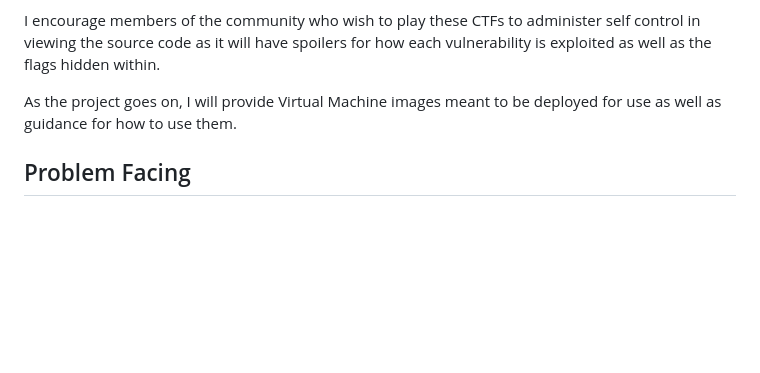
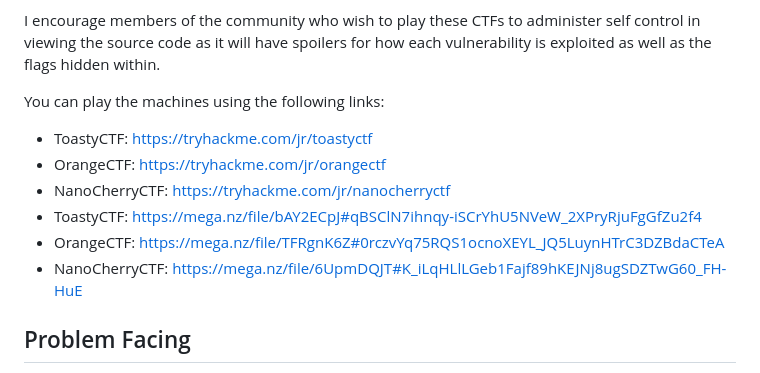
Before and after one commit to dsneddon00/Senior_Project-UTU_Cyber_CTF_Series, a Markdown page: README.md, the part around the change. Drawn GitHub-style; blank space fills up the shorter version.

Commit message:
Added vm links

```diff
--- a/README.md
+++ b/README.md
@@ -6,7 +6,13 @@ The UTU Cyber CTF Series is a series of capture the flag games meant to provide
 
 I encourage members of the community who wish to play these CTFs to administer self control in viewing the source code as it will have spoilers for how each vulnerability is exploited as well as the flags hidden within.
 
-As the project goes on, I will provide Virtual Machine images meant to be deployed for use as well as guidance for how to use them.
+You can play the machines using the following links:
+- ToastyCTF: https://tryhackme.com/jr/toastyctf
+- OrangeCTF: https://tryhackme.com/jr/orangectf
+- NanoCherryCTF: https://tryhackme.com/jr/nanocherryctf
+- ToastyCTF: https://mega.nz/file/bAY2ECpJ#qBSClN7ihnqy-iSCrYhU5NVeW_2XPryRjuFgGfZu2f4
+- OrangeCTF: https://mega.nz/file/TFRgnK6Z#0rczvYq75RQS1ocnoXEYL_JQ5LuynHTrC3DZBdaCTeA
+- NanoCherryCTF: https://mega.nz/file/6UpmDQJT#K_iLqHLlLGeb1Fajf89hKEJNj8ugSDZTwG60_FH-HuE
 
 ## Problem Facing
 
```
